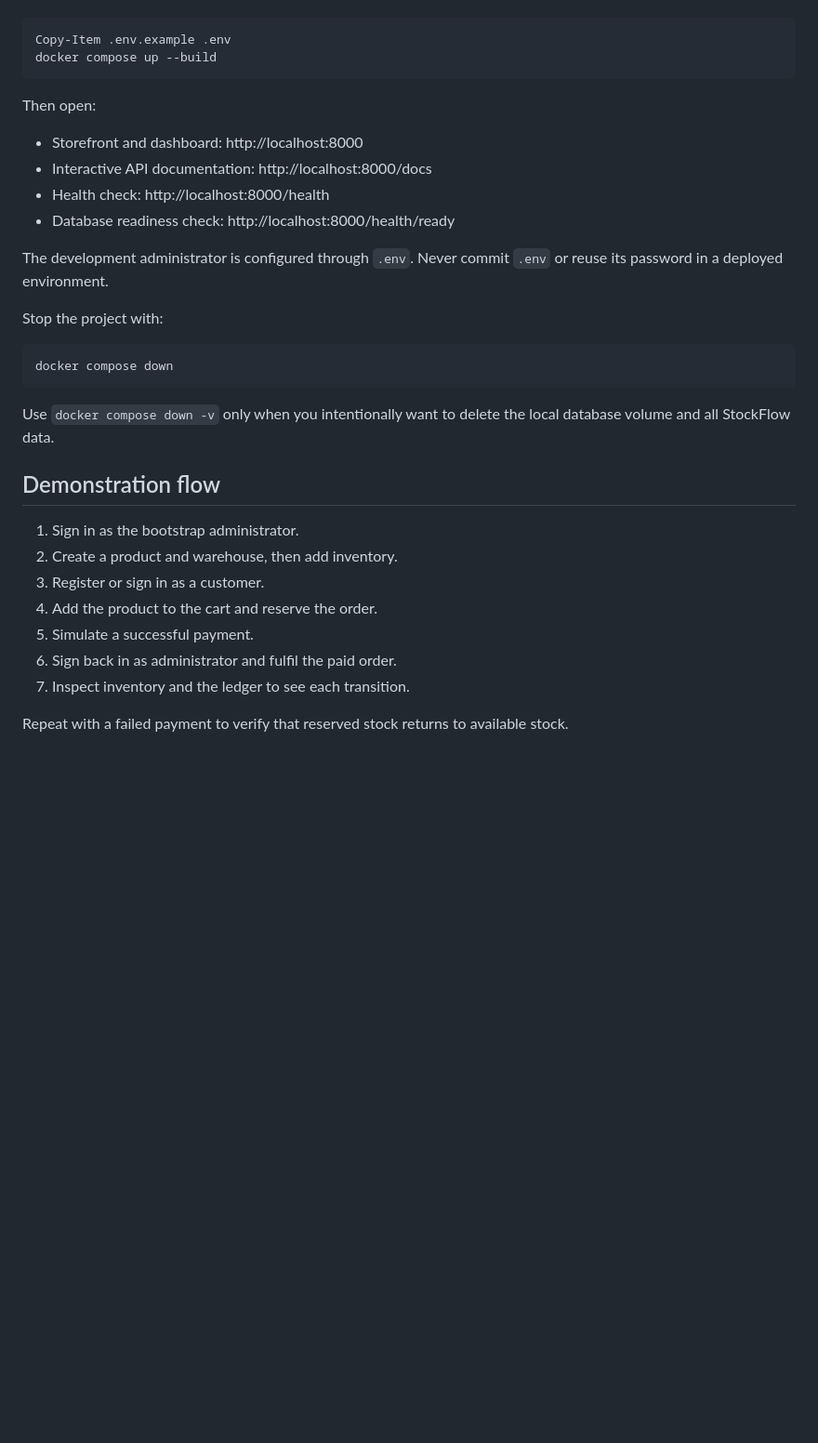
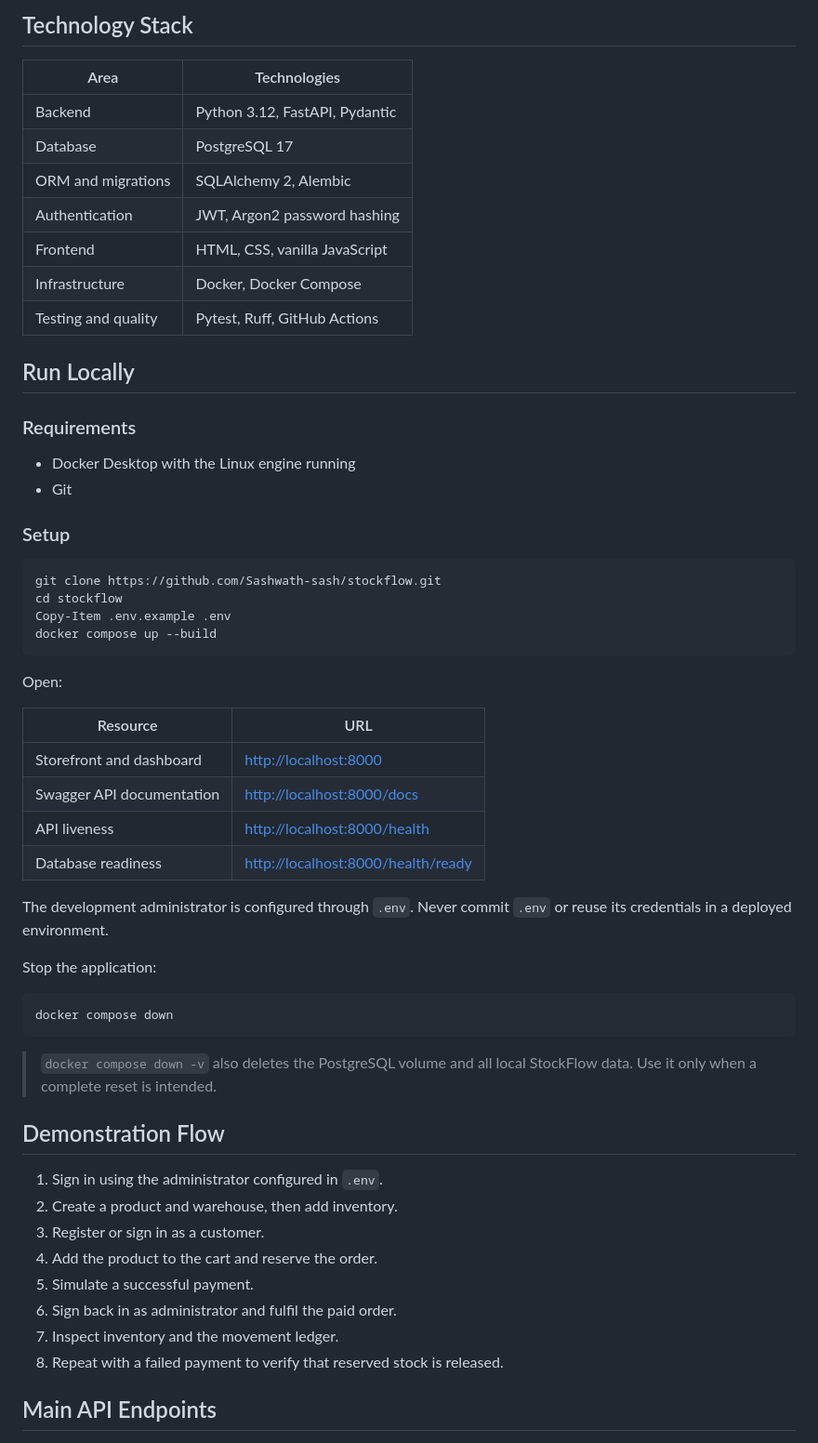
Before and after one commit to Sashwath-sash/stockflow, a Markdown page: README.md, the part around one of its changes. Shown at 93% size. Drawn GitHub-style; blank space fills up the shorter version.

````diff
--- a/README.md
+++ b/README.md
@@ -44,37 +147,62 @@ Requirements: Docker Desktop with its Linux engine running.
+## Technology Stack
+
+| Area | Technologies |
+| --- | --- |
+| Backend | Python 3.12, FastAPI, Pydantic |
+| Database | PostgreSQL 17 |
+| ORM and migrations | SQLAlchemy 2, Alembic |
+| Authentication | JWT, Argon2 password hashing |
+| Frontend | HTML, CSS, vanilla JavaScript |
+| Infrastructure | Docker, Docker Compose |
+| Testing and quality | Pytest, Ruff, GitHub Actions |
+
+## Run Locally
+
+### Requirements
+
+- Docker Desktop with the Linux engine running
+- Git
+
+### Setup
 
 ```powershell
+git clone https://github.com/Sashwath-sash/stockflow.git
+cd stockflow
 Copy-Item .env.example .env
 docker compose up --build
 ```
 
-Then open:
+Open:
 
-- Storefront and dashboard: http://localhost:8000
-- Interactive API documentation: http://localhost:8000/docs
-- Health check: http://localhost:8000/health
-- Database readiness check: http://localhost:8000/health/ready
+| Resource | URL |
+| --- | --- |
+| Storefront and dashboard | <http://localhost:8000> |
+| Swagger API documentation | <http://localhost:8000/docs> |
+| API liveness | <http://localhost:8000/health> |
+| Database readiness | <http://localhost:8000/health/ready> |
 
 The development administrator is configured through `.env`. Never commit `.env` or
-reuse its password in a deployed environment.
+reuse its credentials in a deployed environment.
 
-Stop the project with:
+Stop the application:
 
 ```powershell
 docker compose down
 ```
 
-Use `docker compose down -v` only when you intentionally want to delete the local
-database volume and all StockFlow data.
+> `docker compose down -v` also deletes the PostgreSQL volume and all local StockFlow
+> data. Use it only when a complete reset is intended.
 
-## Demonstration flow
+## Demonstration Flow
 
-1. Sign in as the bootstrap administrator.
+1. Sign in using the administrator configured in `.env`.
 2. Create a product and warehouse, then add inventory.
 3. Register or sign in as a customer.
 4. Add the product to the cart and reserve the order.
 5. Simulate a successful payment.
 6. Sign back in as administrator and fulfil the paid order.
-7. Inspect inventory and the ledger to see each transition.
+7. Inspect inventory and the movement ledger.
+8. Repeat with a failed payment to verify that reserved stock is released.
 
-Repeat with a failed payment to verify that reserved stock returns to available stock.
+## Main API Endpoints
 
````
Also changed, not shown: other parts of README.md (+193 -56 lines).
